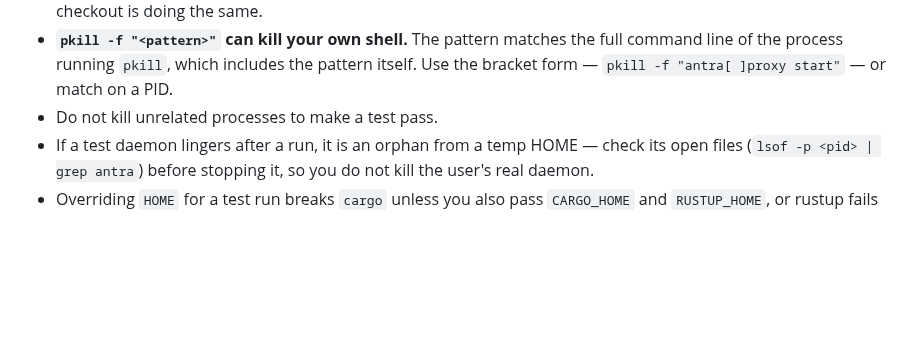
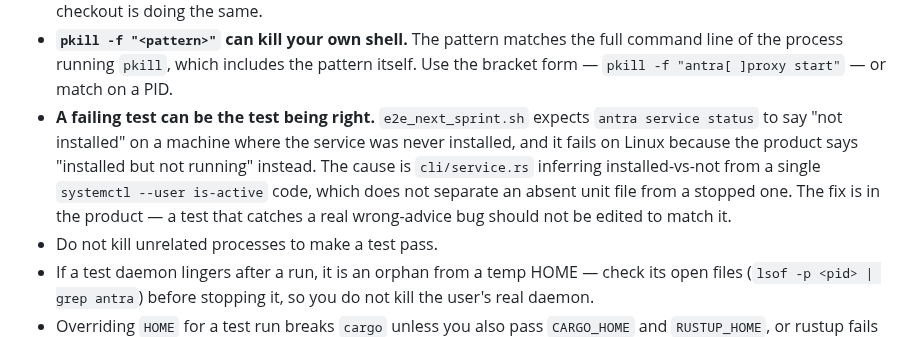
Before and after one commit to ifelse-codes/antra, a Markdown page: AGENT.md, the part around the change. Drawn GitHub-style; blank space fills up the shorter version.

```diff
--- a/AGENT.md
+++ b/AGENT.md
@@ -63,6 +63,7 @@ The user opens `https://myapp.localhost` and their app loads. No ports to rememb
 - **Ports on this machine are not free.** 8080 and 8443 are held by someone else's `ssh`; 3001 is the Agent Orchestrator daemon; 5000 is macOS Control Center (`ControlCe`). Do not kill them. Assert the port a detector *chose* rather than a successful bind, and use the suites' `free_port` probe for anything that has to actually run.
 - **Both test harnesses key `/tmp` off the worktree name now, and that is load-bearing.** They were fixed paths. Git worktrees isolate tracked files; they do not isolate `/tmp`. The Rust harness's failure was the nastier one: two concurrent `cargo test` processes interleaving between the CA certificate and key writes left a `ca.pem` whose public key did not match `ca-key.pem`, and every leaf signed afterwards failed verification — surfacing as `LibreSSL ... asn1 encoding routines:CRYPTO_internal:EVP lib`, which reads as a product certificate bug and is not one. `rm -rf /tmp/antra-e2e` is what identifies it. Before running `cargo test` in parallel, check no other checkout is doing the same.
 - **`pkill -f "<pattern>"` can kill your own shell.** The pattern matches the full command line of the process running `pkill`, which includes the pattern itself. Use the bracket form — `pkill -f "antra[ ]proxy start"` — or match on a PID.
+- **A failing test can be the test being right.** `e2e_next_sprint.sh` expects `antra service status` to say "not installed" on a machine where the service was never installed, and it fails on Linux because the product says "installed but not running" instead. The cause is `cli/service.rs` inferring installed-vs-not from a single `systemctl --user is-active` code, which does not separate an absent unit file from a stopped one. The fix is in the product — a test that catches a real wrong-advice bug should not be edited to match it.
 - Do not kill unrelated processes to make a test pass.
 - If a test daemon lingers after a run, it is an orphan from a temp HOME — check its open files (`lsof -p <pid> | grep antra`) before stopping it, so you do not kill the user's real daemon.
 - Overriding `HOME` for a test run breaks `cargo` unless you also pass `CARGO_HOME` and `RUSTUP_HOME`, or rustup fails with "could not choose a version of cargo to run". Copy the local gate below verbatim.
```
Also changed, not shown: NEXT-SESSION.md (+15 -4 lines), ROADMAP.md (+1 -1 lines).
